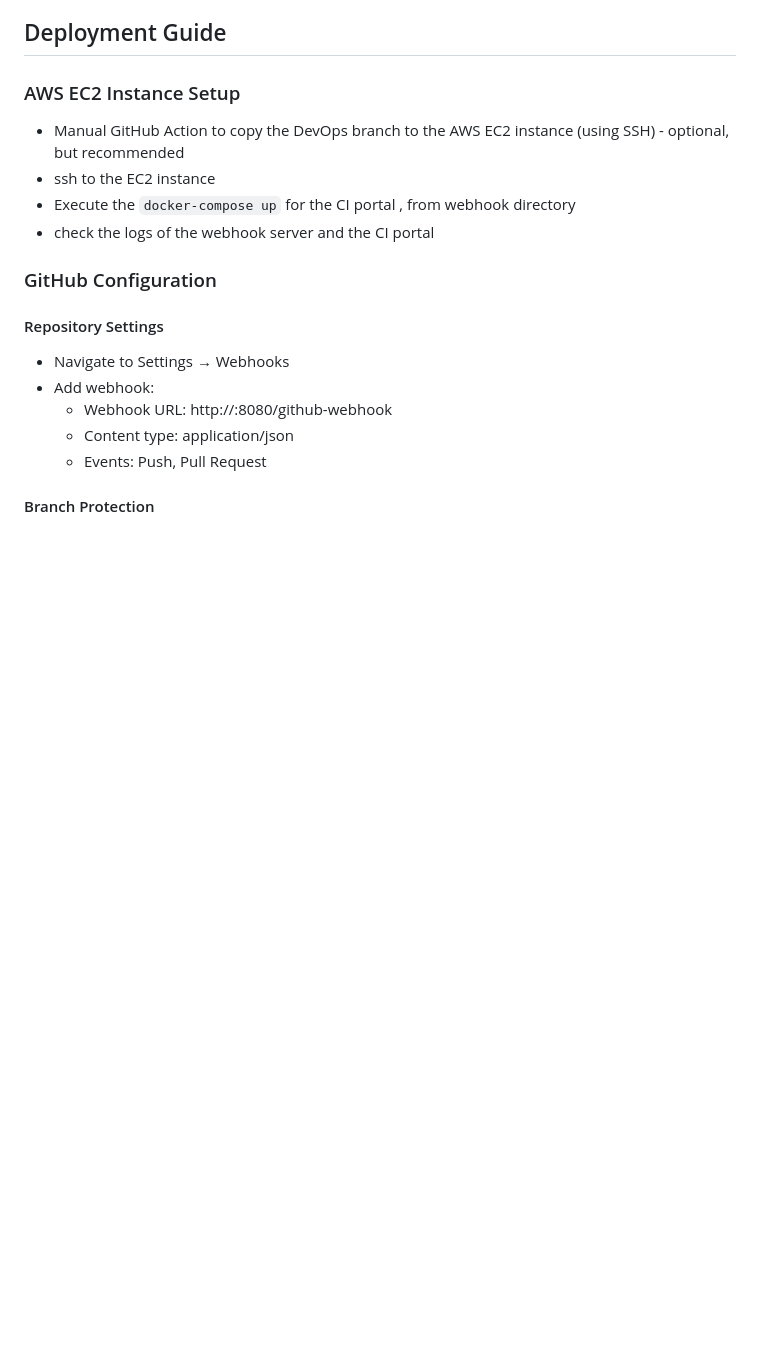
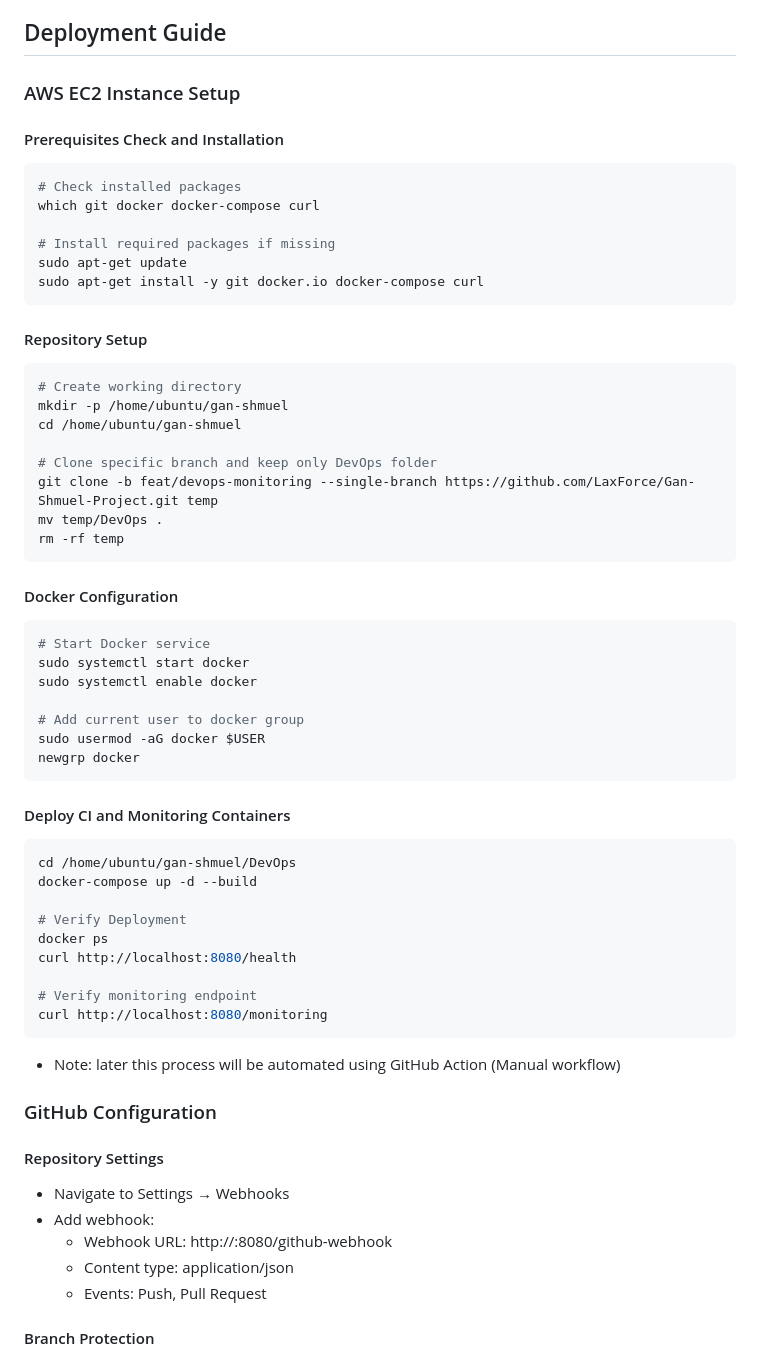
Before and after one commit to ilyaka-gmx/Gan-Shmuel-Project, a Markdown page: DevOps/devops_documentation/DevOps CI Solution.md, the part around the change. GitHub-like rendering; blank space fills up the shorter version.

Commit message:
Update AWS EC2 setup guide: added prerequisites check, repo setup, and Docker config.

````diff
--- a/DevOps/devops_documentation/DevOps CI Solution.md
+++ b/DevOps/devops_documentation/DevOps CI Solution.md
@@ -114,10 +114,50 @@ The system supports parallel development of CI and Monitoring components:
 
 ## Deployment Guide
 ### AWS EC2 Instance Setup
-- Manual GitHub Action to copy the DevOps branch to the AWS EC2 instance (using SSH) - optional, but recommended
-- ssh to the EC2 instance
-- Execute the `docker-compose up` for the CI portal , from webhook directory
-- check the logs of the webhook server and the CI portal
+#### Prerequisites Check and Installation
+```bash
+# Check installed packages
+which git docker docker-compose curl
+
+# Install required packages if missing
+sudo apt-get update
+sudo apt-get install -y git docker.io docker-compose curl
+```
+#### Repository Setup
+```bash
+# Create working directory
+mkdir -p /home/ubuntu/gan-shmuel
+cd /home/ubuntu/gan-shmuel
+
+# Clone specific branch and keep only DevOps folder
+git clone -b feat/devops-monitoring --single-branch https://github.com/LaxForce/Gan-Shmuel-Project.git temp
+mv temp/DevOps .
+rm -rf temp
+```
+
+#### Docker Configuration
+```bash
+# Start Docker service
+sudo systemctl start docker
+sudo systemctl enable docker
+
+# Add current user to docker group
+sudo usermod -aG docker $USER
+newgrp docker
+```
+#### Deploy CI and Monitoring Containers
+```bash
+cd /home/ubuntu/gan-shmuel/DevOps
+docker-compose up -d --build
+
+# Verify Deployment
+docker ps
+curl http://localhost:8080/health
+
+# Verify monitoring endpoint
+curl http://localhost:8080/monitoring
+```
+- Note: later this process will be automated using GitHub Action (Manual workflow)
 
 ### GitHub Configuration
 
````
